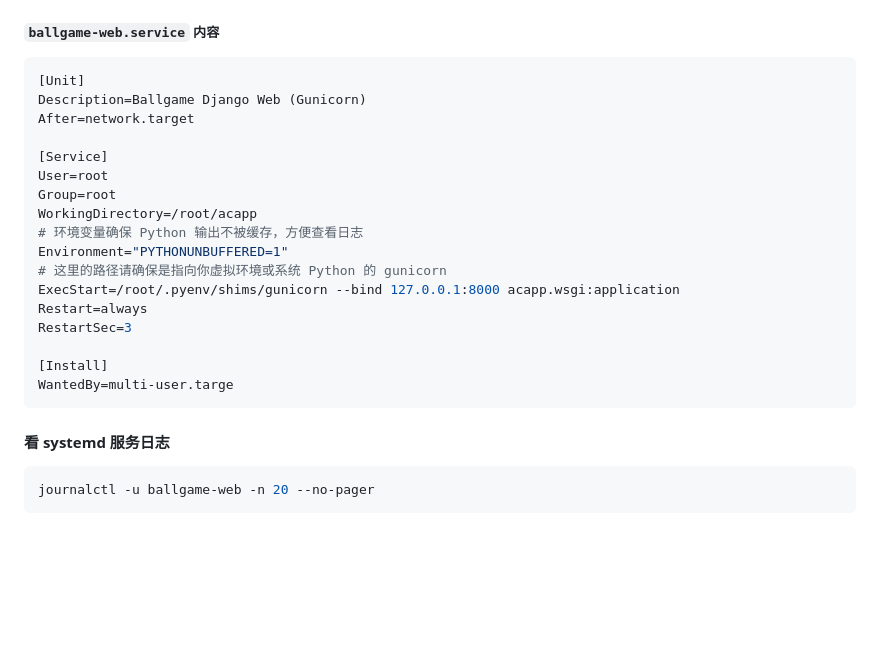
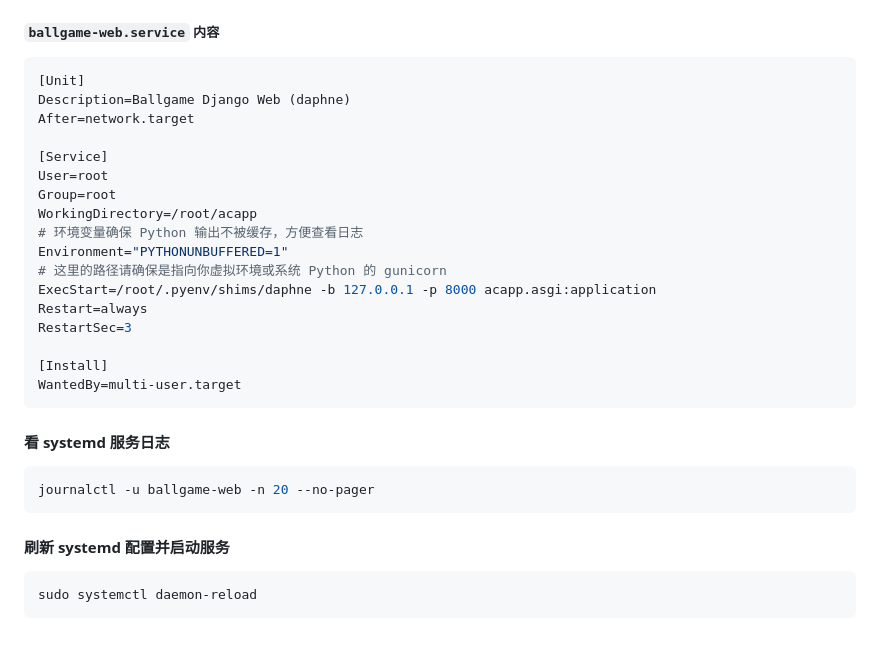
Before and after one commit to hunter23912/acapp, a Markdown page: game/DEPLOY.md, the part around the change. Rendered like a GitHub page; blank space fills up the shorter version.

Commit message:
add details in DEPLOY.md

````diff
--- a/game/DEPLOY.md
+++ b/game/DEPLOY.md
@@ -165,7 +165,7 @@ sudo vim /etc/systemd/system/ballgame-web.service
 
 ```ini
 [Unit]
-Description=Ballgame Django Web (Gunicorn)
+Description=Ballgame Django Web (daphne)
 After=network.target
 
 [Service]
@@ -175,12 +175,12 @@ WorkingDirectory=/root/acapp
 # 环境变量确保 Python 输出不被缓存，方便查看日志
 Environment="PYTHONUNBUFFERED=1"
 # 这里的路径请确保是指向你虚拟环境或系统 Python 的 gunicorn
-ExecStart=/root/.pyenv/shims/gunicorn --bind 127.0.0.1:8000 acapp.wsgi:application
+ExecStart=/root/.pyenv/shims/daphne -b 127.0.0.1 -p 8000 acapp.asgi:application
 Restart=always
 RestartSec=3
 
 [Install]
-WantedBy=multi-user.targe
+WantedBy=multi-user.target
 ```
 
 #### 看 systemd 服务日志
@@ -188,3 +188,9 @@ WantedBy=multi-user.targe
 ```bash
 journalctl -u ballgame-web -n 20 --no-pager
 ```
+
+#### 刷新 systemd 配置并启动服务
+
+```bash
+sudo systemctl daemon-reload
+```
````
